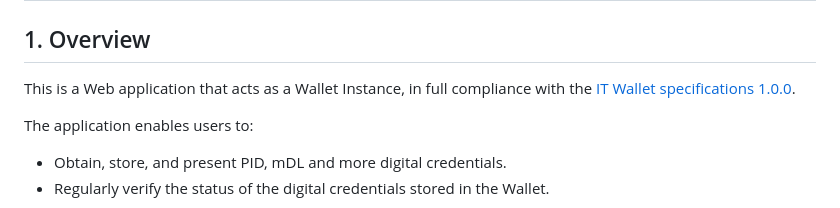
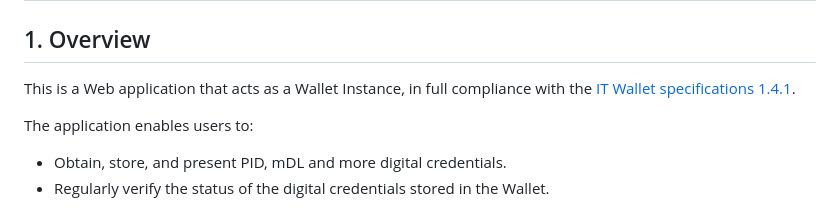
Before and after one commit to italia/iam-proxy-italia-wallet-instance-demo, a Markdown page: README.md, the part around the change. Rendered like a GitHub page.

Commit message:
Update IT Wallet specifications version in README

```diff
--- a/README.md
+++ b/README.md
@@ -5,7 +5,7 @@ Demo wallet instance for Relying Party and Credential Issuer assessment and deve
 ## Table of Contents
 
 ## 1. Overview
-This is a Web application that acts as a Wallet Instance, in full compliance with the [IT Wallet specifications 1.0.0](https://italia.github.io/eid-wallet-it-docs/releases/v1.0.0/en/).
+This is a Web application that acts as a Wallet Instance, in full compliance with the [IT Wallet specifications 1.4.1](https://italia.github.io/eid-wallet-it-docs/releases/v1.4.1/en/).
 
 The application enables users to:
 
```
